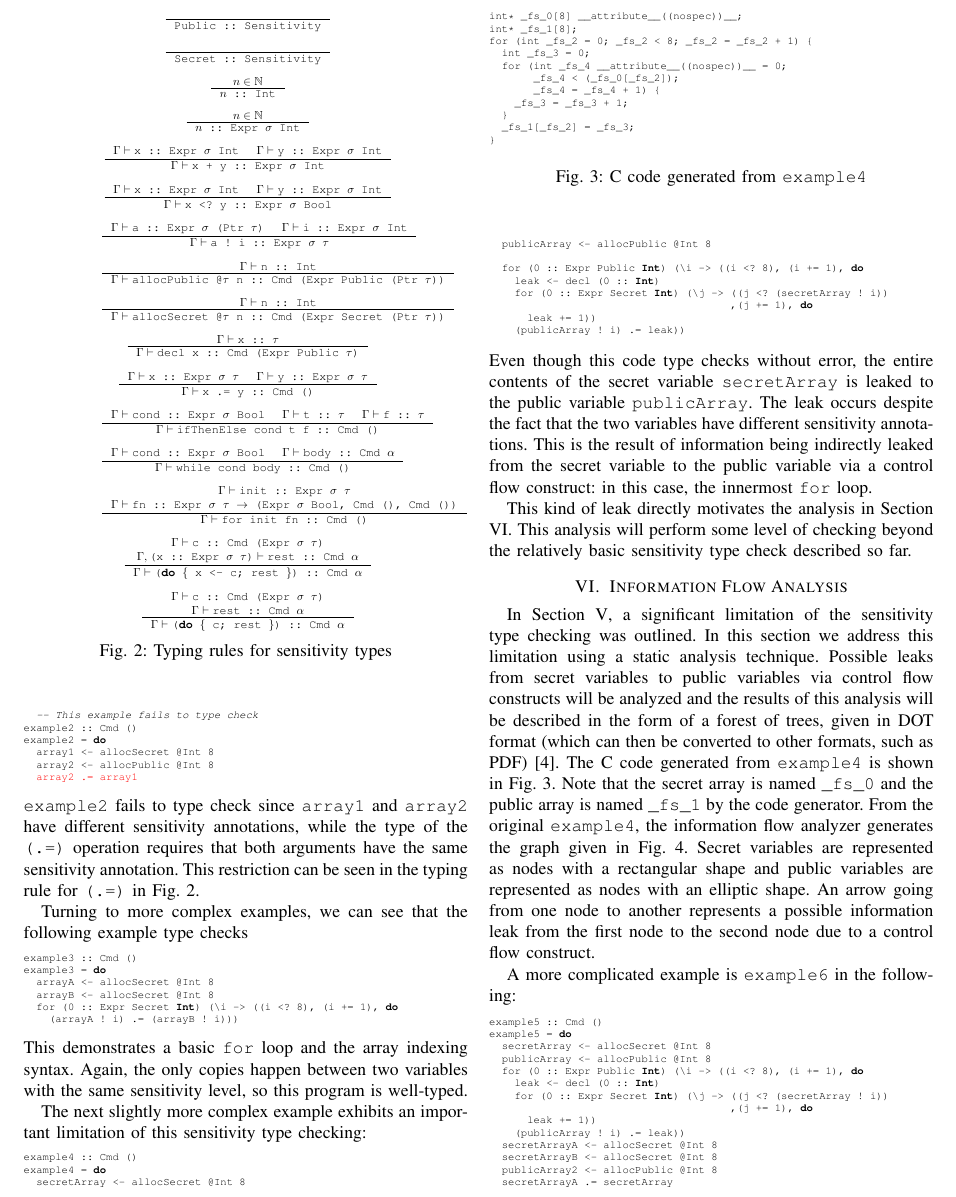
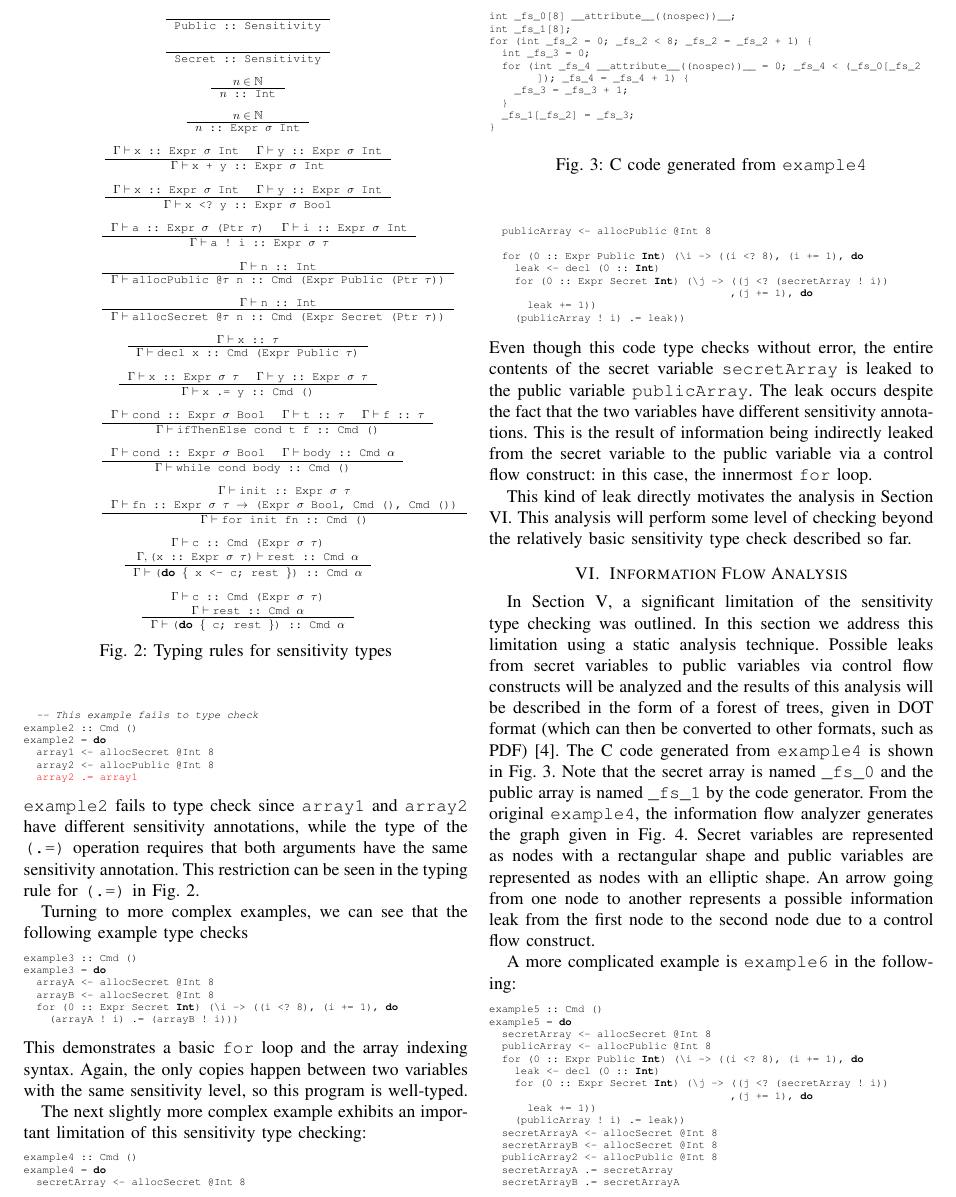
Before and after one commit to roboguy13/eecs750-project, a LaTeX paper (paper/main.tex): part of page 2 of 4, cut so that both start at the same text. Compiled offline with pdfLaTeX.

Commit message:
Reflect proper array type generation in paper

```diff
--- a/paper/main.tex
+++ b/paper/main.tex
@@ -418,13 +418,11 @@ node to the second node due to a control flow construct.
 
 \begin{figure}
 \begin{lstlisting}{language=C}
-int* _fs_0[8] __attribute__((nospec))__;
-int* _fs_1[8];
+int _fs_0[8] __attribute__((nospec))__;
+int _fs_1[8];
 for (int _fs_2 = 0; _fs_2 < 8; _fs_2 = _fs_2 + 1) {
   int _fs_3 = 0;
-  for (int _fs_4 __attribute__((nospec))__ = 0;
-       _fs_4 < (_fs_0[_fs_2]);
-       _fs_4 = _fs_4 + 1) {
+  for (int _fs_4 __attribute__((nospec))__ = 0; _fs_4 < (_fs_0[_fs_2]); _fs_4 = _fs_4 + 1) {
     _fs_3 = _fs_3 + 1;
   }
   _fs_1[_fs_2] = _fs_3;
```
Also changed, not shown: paper/main.tex (2 more changed lines).
